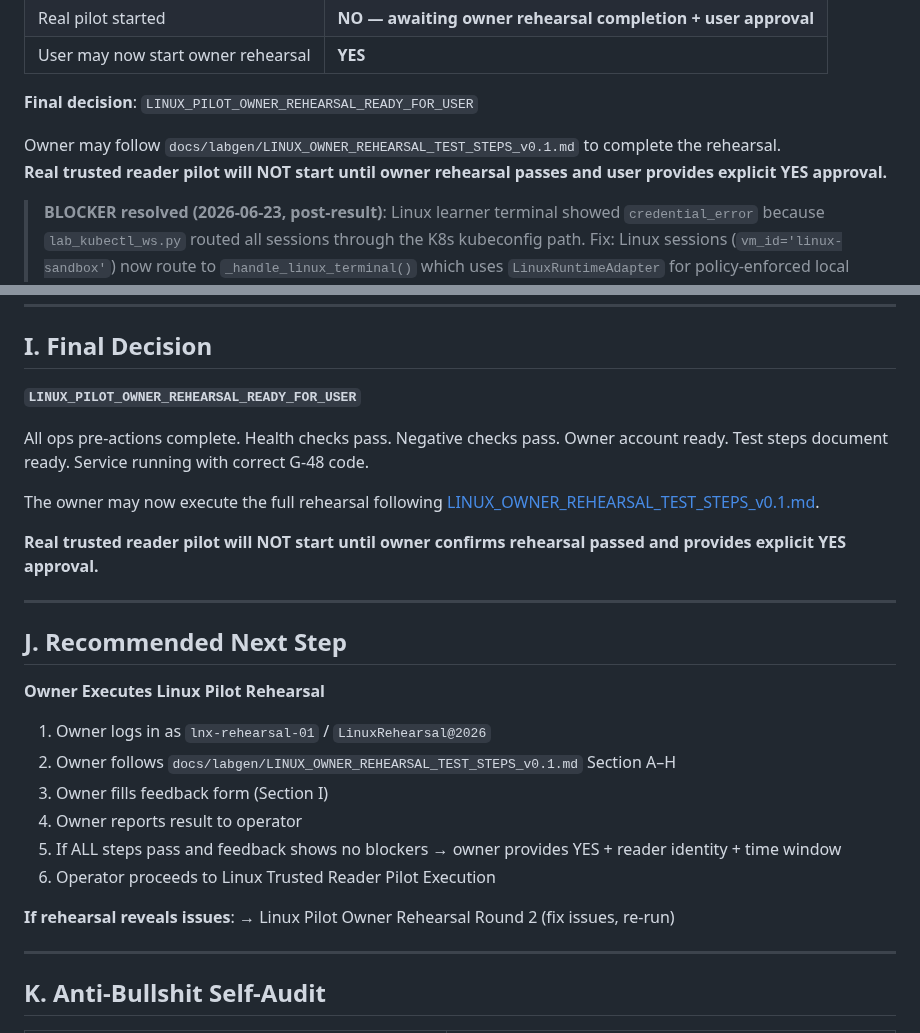
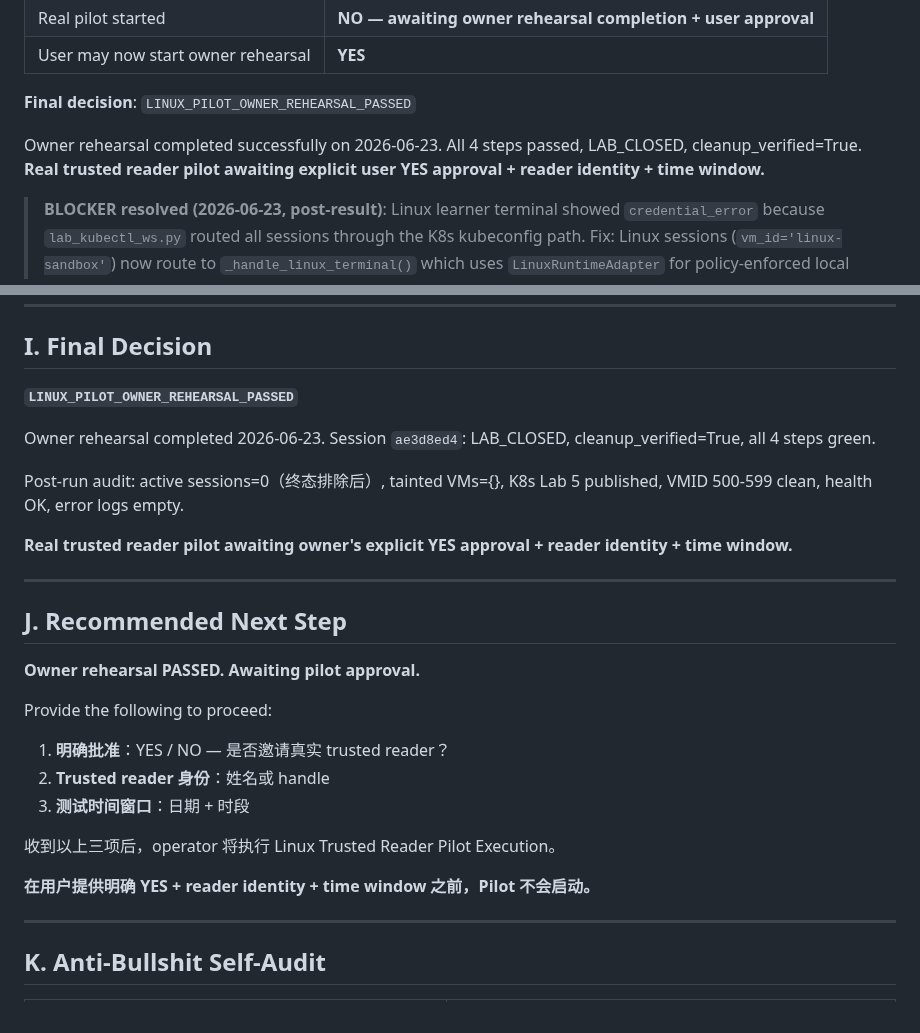
Before and after one commit to svb-devops/k8s-netlab, a Markdown page: docs/labgen/LINUX_PILOT_OWNER_REHEARSAL_RESULT_v0.1.md, 2 parts joined by grey strips. GitHub-like rendering.

Commit message:
ops(labgen): Linux Pilot Owner Rehearsal PASSED — G-50 验收
session ae3d8ed4: LAB_CLOSED, cleanup_verified=True, 4步全绿
post-run audit 全通: active=0, tainted={}, K8s Lab 5 published,
VMID 500-599 clean, health OK, error logs empty

结论: LINUX_PILOT_OWNER_REHEARSAL_PASSED
等待用户 YES + reader identity + time window

Co-Authored-By: Claude Sonnet 4.6 <noreply@anthropic.com>

```diff
--- a/docs/labgen/LINUX_PILOT_OWNER_REHEARSAL_RESULT_v0.1.md
+++ b/docs/labgen/LINUX_PILOT_OWNER_REHEARSAL_RESULT_v0.1.md
@@ -26,10 +26,10 @@
 | Real pilot started | **NO — awaiting owner rehearsal completion + user approval** |
 | User may now start owner rehearsal | **YES** |
 
-**Final decision**: `LINUX_PILOT_OWNER_REHEARSAL_READY_FOR_USER`
+**Final decision**: `LINUX_PILOT_OWNER_REHEARSAL_PASSED`
 
-Owner may follow `docs/labgen/LINUX_OWNER_REHEARSAL_TEST_STEPS_v0.1.md` to complete the rehearsal.
-**Real trusted reader pilot will NOT start until owner rehearsal passes and user provides explicit YES approval.**
+Owner rehearsal completed successfully on 2026-06-23. All 4 steps passed, LAB_CLOSED, cleanup_verified=True.
+**Real trusted reader pilot awaiting explicit user YES approval + reader identity + time window.**
 
 > **BLOCKER resolved (2026-06-23, post-result)**: Linux learner terminal showed `credential_error` because
 > `lab_kubectl_ws.py` routed all sessions through the K8s kubeconfig path. Fix: Linux sessions
@@ -264,29 +264,28 @@ _None._
 
 ## I. Final Decision
 
-**`LINUX_PILOT_OWNER_REHEARSAL_READY_FOR_USER`**
+**`LINUX_PILOT_OWNER_REHEARSAL_PASSED`**
 
-All ops pre-actions complete. Health checks pass. Negative checks pass. Owner account ready. Test steps document ready. Service running with correct G-48 code.
+Owner rehearsal completed 2026-06-23. Session `ae3d8ed4`: LAB_CLOSED, cleanup_verified=True, all 4 steps green.
 
-The owner may now execute the full rehearsal following [LINUX_OWNER_REHEARSAL_TEST_STEPS_v0.1.md](LINUX_OWNER_REHEARSAL_TEST_STEPS_v0.1.md).
+Post-run audit: active sessions=0（终态排除后）, tainted VMs={}, K8s Lab 5 published, VMID 500-599 clean, health OK, error logs empty.
 
-**Real trusted reader pilot will NOT start until owner confirms rehearsal passed and provides explicit YES approval.**
+**Real trusted reader pilot awaiting owner's explicit YES approval + reader identity + time window.**
 
 ---
 
 ## J. Recommended Next Step
 
-**Owner Executes Linux Pilot Rehearsal**
+**Owner rehearsal PASSED. Awaiting pilot approval.**
 
-1. Owner logs in as `lnx-rehearsal-01` / `LinuxRehearsal@2026`
-2. Owner follows `docs/labgen/LINUX_OWNER_REHEARSAL_TEST_STEPS_v0.1.md` Section A–H
-3. Owner fills feedback form (Section I)
-4. Owner reports result to operator
-5. If ALL steps pass and feedback shows no blockers → owner provides YES + reader identity + time window
-6. Operator proceeds to Linux Trusted Reader Pilot Execution
+Provide the following to proceed:
+1. **明确批准**：YES / NO — 是否邀请真实 trusted reader？
+2. **Trusted reader 身份**：姓名或 handle
+3. **测试时间窗口**：日期 + 时段
 
-**If rehearsal reveals issues**:
-→ Linux Pilot Owner Rehearsal Round 2 (fix issues, re-run)
+收到以上三项后，operator 将执行 Linux Trusted Reader Pilot Execution。
+
+**在用户提供明确 YES + reader identity + time window 之前，Pilot 不会启动。**
 
 ---
 
```
Also changed, not shown: CHANGELOG.md (+1 -0 lines).
